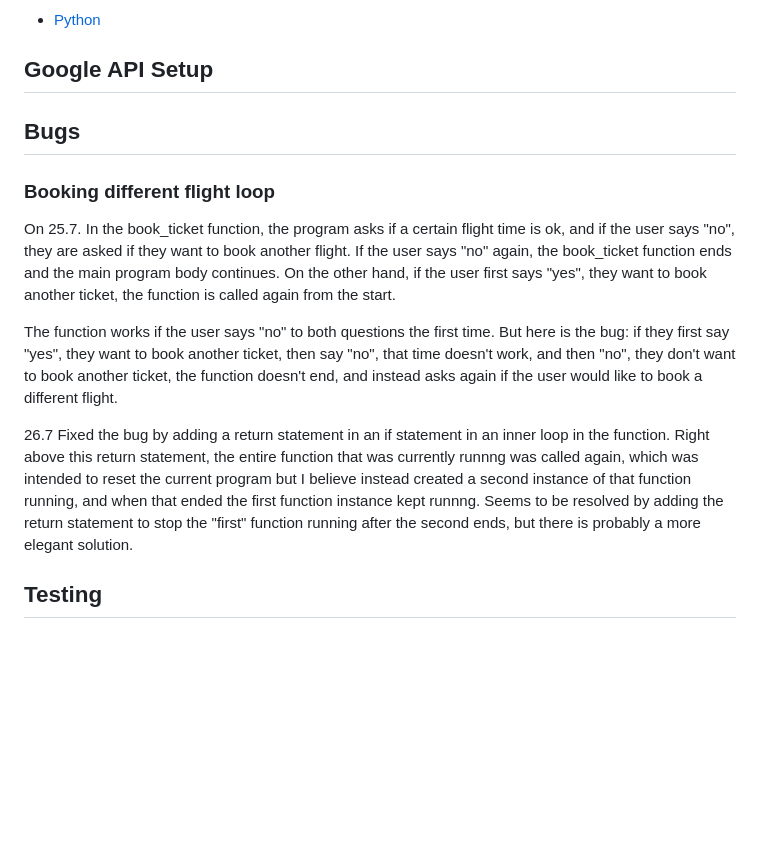
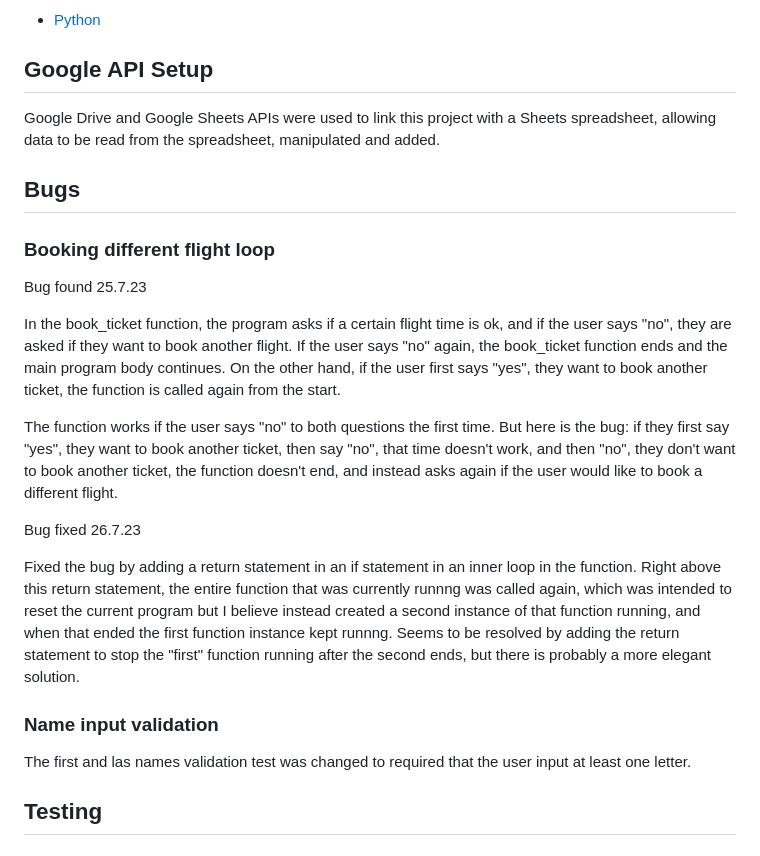
Before and after one commit to rowanam/magnolia-airport, a Markdown page: README.md, the part around the change. Rendered like a GitHub page; blank space fills up the shorter version.

Commit message:
docs: add name non-empty validation bug fix to README

```diff
--- a/README.md
+++ b/README.md
@@ -281,16 +281,25 @@ ADD PICTURE
 
 ## Google API Setup
 
+Google Drive and Google Sheets APIs were used to link this project with a Sheets spreadsheet, allowing data to be read from the spreadsheet, manipulated and added.
+
 ## Bugs
 
 ### Booking different flight loop
-On 25.7.
+
+Bug found 25.7.23
+
 In the book_ticket function, the program asks if a certain flight time is ok, and if the user says "no", they are asked if they want to book another flight. If the user says "no" again, the book_ticket function ends and the main program body continues. On the other hand, if the user first says "yes", they want to book another ticket, the function is called again from the start.
 
 The function works if the user says "no" to both questions the first time. But here is the bug: if they first say "yes", they want to book another ticket, then say "no", that time doesn't work, and then "no", they don't want to book another ticket, the function doesn't end, and instead asks again if the user would like to book a different flight.
 
-26.7
+Bug fixed 26.7.23
+
 Fixed the bug by adding a return statement in an if statement in an inner loop in the function. Right above this return statement, the entire function that was currently runnng was called again, which was intended to reset the current program but I believe instead created a second instance of that function running, and when that ended the first function instance kept runnng. Seems to be resolved by adding the return statement to stop the "first" function running after the second ends, but there is probably a more elegant solution.
+
+### Name input validation
+
+The first and las names validation test was changed to required that the user input at least one letter.
 
 ## Testing
 
```
